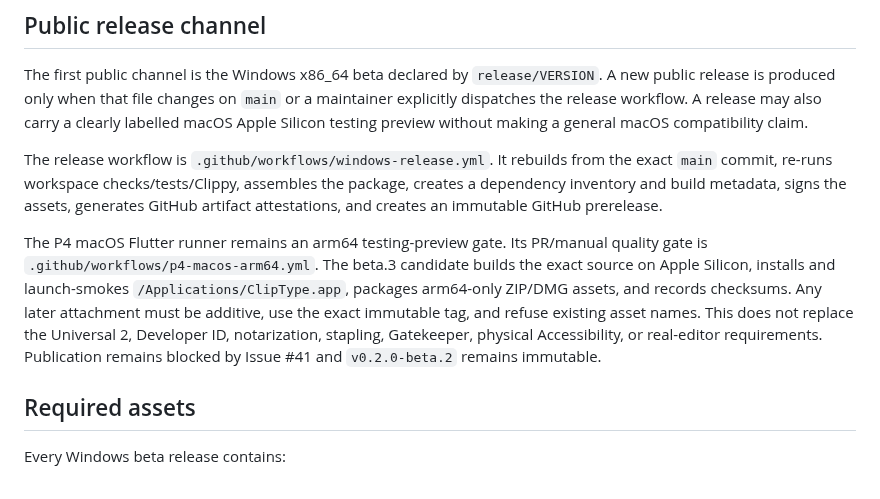
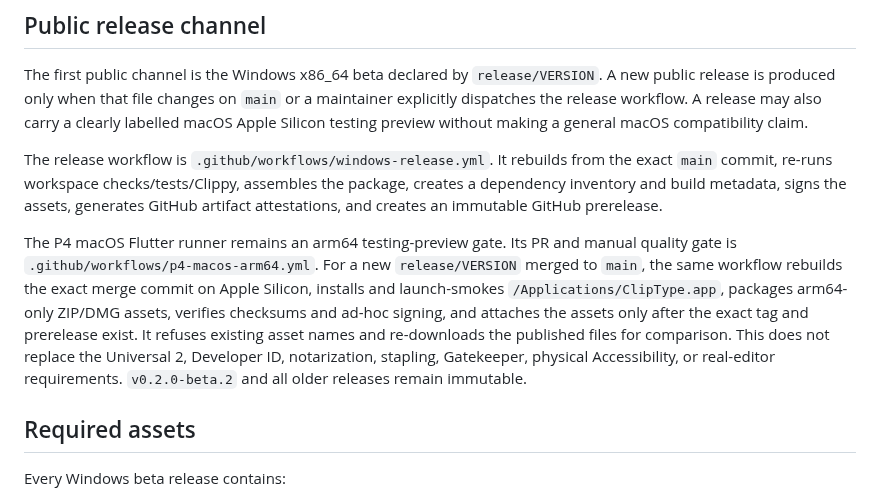
Before and after one commit to yhan-sun/ClipType, a Markdown page: docs/RELEASE.md, the part around the change. Rendered like a GitHub page.

Commit message:
docs(release): align beta.3 publication and immutable preview flow

```diff
--- a/docs/RELEASE.md
+++ b/docs/RELEASE.md
@@ -6,15 +6,17 @@ The first public channel is the Windows x86_64 beta declared by `release/VERSION
 
 The release workflow is `.github/workflows/windows-release.yml`. It rebuilds from the exact `main` commit, re-runs workspace checks/tests/Clippy, assembles the package, creates a dependency inventory and build metadata, signs the assets, generates GitHub artifact attestations, and creates an immutable GitHub prerelease.
 
-The P4 macOS Flutter runner remains an arm64 testing-preview gate. Its
-PR/manual quality gate is `.github/workflows/p4-macos-arm64.yml`. The beta.3
-candidate builds the exact source on Apple Silicon, installs and launch-smokes
-`/Applications/ClipType.app`, packages arm64-only ZIP/DMG assets, and records
-checksums. Any later attachment must be additive, use the exact immutable tag,
-and refuse existing asset names. This does not replace the Universal 2,
+The P4 macOS Flutter runner remains an arm64 testing-preview gate. Its PR and
+manual quality gate is `.github/workflows/p4-macos-arm64.yml`. For a new
+`release/VERSION` merged to `main`, the same workflow rebuilds the exact merge
+commit on Apple Silicon, installs and launch-smokes
+`/Applications/ClipType.app`, packages arm64-only ZIP/DMG assets, verifies
+checksums and ad-hoc signing, and attaches the assets only after the exact tag
+and prerelease exist. It refuses existing asset names and re-downloads the
+published files for comparison. This does not replace the Universal 2,
 Developer ID, notarization, stapling, Gatekeeper, physical Accessibility, or
-real-editor requirements. Publication remains blocked by Issue #41 and
-`v0.2.0-beta.2` remains immutable.
+real-editor requirements. `v0.2.0-beta.2` and all older releases remain
+immutable.
 
 ## Required assets
 
```
